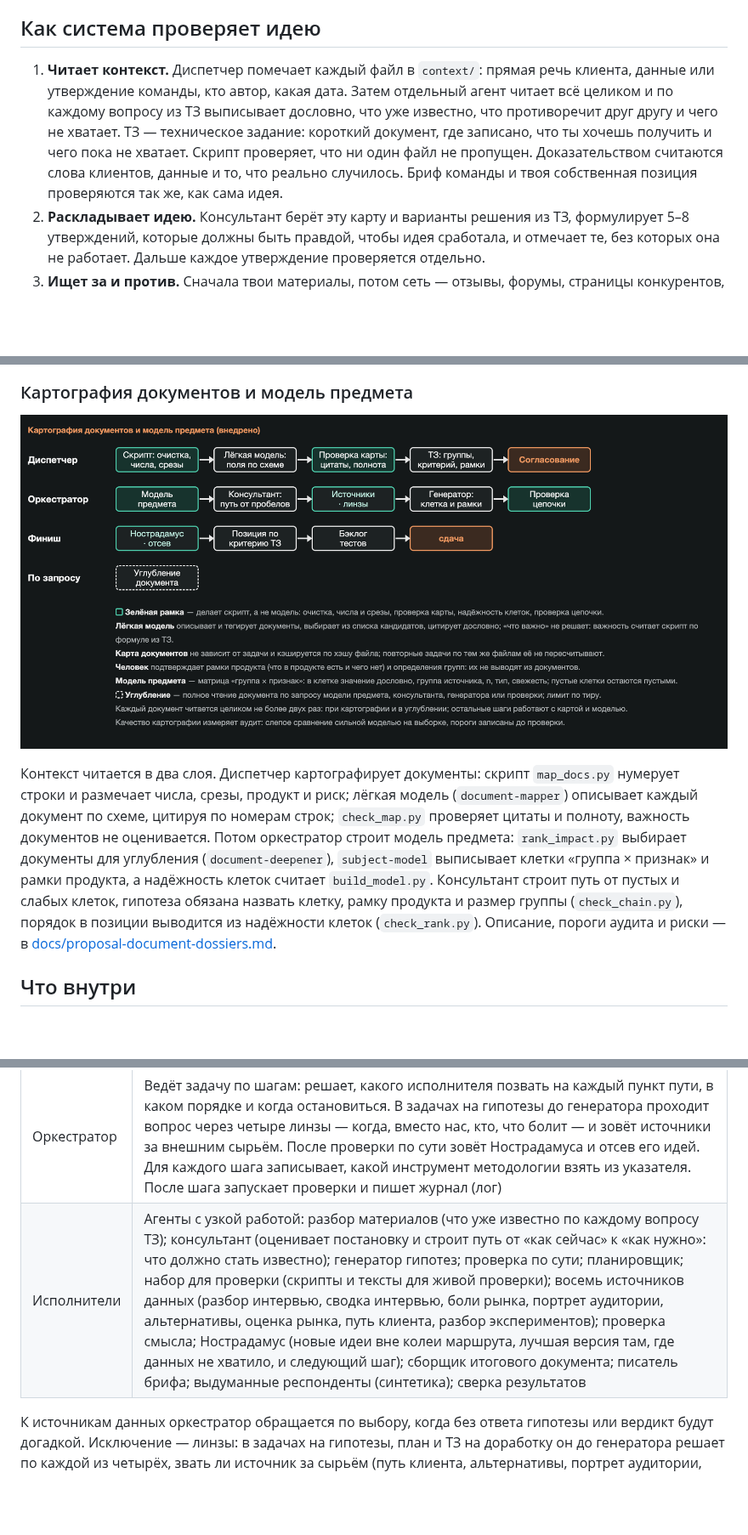
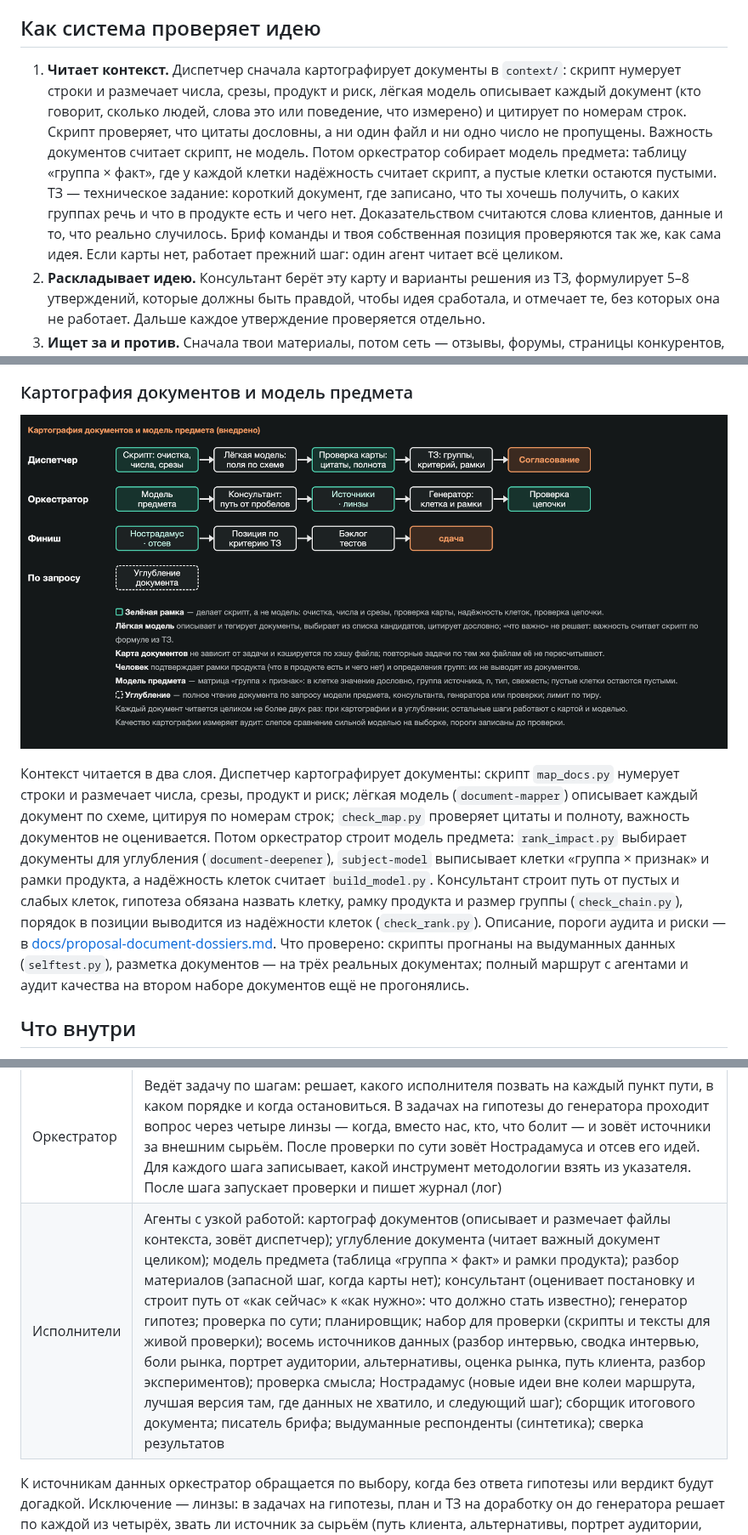
Before and after one commit to DingzhiboMike/Test-your-might, a Markdown page: README.md, 3 parts joined by grey strips. Shown at 85% size. Drawn GitHub-style; blank space fills up the shorter version.

```diff
--- a/README.md
+++ b/README.md
@@ -6,7 +6,7 @@
 
 ## Как система проверяет идею
 
-1. **Читает контекст.** Диспетчер помечает каждый файл в `context/`: прямая речь клиента, данные или утверждение команды, кто автор, какая дата. Затем отдельный агент читает всё целиком и по каждому вопросу из ТЗ выписывает дословно, что уже известно, что противоречит друг другу и чего не хватает. ТЗ — техническое задание: короткий документ, где записано, что ты хочешь получить и чего пока не хватает. Скрипт проверяет, что ни один файл не пропущен. Доказательством считаются слова клиентов, данные и то, что реально случилось. Бриф команды и твоя собственная позиция проверяются так же, как сама идея.
+1. **Читает контекст.** Диспетчер сначала картографирует документы в `context/`: скрипт нумерует строки и размечает числа, срезы, продукт и риск, лёгкая модель описывает каждый документ (кто говорит, сколько людей, слова это или поведение, что измерено) и цитирует по номерам строк. Скрипт проверяет, что цитаты дословны, а ни один файл и ни одно число не пропущены. Важность документов считает скрипт, не модель. Потом оркестратор собирает модель предмета: таблицу «группа × факт», где у каждой клетки надёжность считает скрипт, а пустые клетки остаются пустыми. ТЗ — техническое задание: короткий документ, где записано, что ты хочешь получить, о каких группах речь и что в продукте есть и чего нет. Доказательством считаются слова клиентов, данные и то, что реально случилось. Бриф команды и твоя собственная позиция проверяются так же, как сама идея. Если карты нет, работает прежний шаг: один агент читает всё целиком.
 2. **Раскладывает идею.** Консультант берёт эту карту и варианты решения из ТЗ, формулирует 5–8 утверждений, которые должны быть правдой, чтобы идея сработала, и отмечает те, без которых она не работает. Дальше каждое утверждение проверяется отдельно.
 3. **Ищет за и против.** Сначала твои материалы, потом сеть — отзывы, форумы, страницы конкурентов, отчёты. Под каждое утверждение есть запрос, который мог бы его опровергнуть. Три пересказа одной статьи считаются одним источником.
 4. **Оставляет след.** Фрагмент, на котором стоит вывод, приводится дословно со ссылкой, и скрипт сверяет его с текстом источника. Число — с источником, периодом и формулой, если оно посчитано.
@@ -29,5 +29,5 @@
 
-Контекст читается в два слоя. Диспетчер картографирует документы: скрипт `map_docs.py` нумерует строки и размечает числа, срезы, продукт и риск; лёгкая модель (`document-mapper`) описывает каждый документ по схеме, цитируя по номерам строк; `check_map.py` проверяет цитаты и полноту, важность документов не оценивается. Потом оркестратор строит модель предмета: `rank_impact.py` выбирает документы для углубления (`document-deepener`), `subject-model` выписывает клетки «группа × признак» и рамки продукта, а надёжность клеток считает `build_model.py`. Консультант строит путь от пустых и слабых клеток, гипотеза обязана назвать клетку, рамку продукта и размер группы (`check_chain.py`), порядок в позиции выводится из надёжности клеток (`check_rank.py`). Описание, пороги аудита и риски — в [docs/proposal-document-dossiers.md](docs/proposal-document-dossiers.md).
+Контекст читается в два слоя. Диспетчер картографирует документы: скрипт `map_docs.py` нумерует строки и размечает числа, срезы, продукт и риск; лёгкая модель (`document-mapper`) описывает каждый документ по схеме, цитируя по номерам строк; `check_map.py` проверяет цитаты и полноту, важность документов не оценивается. Потом оркестратор строит модель предмета: `rank_impact.py` выбирает документы для углубления (`document-deepener`), `subject-model` выписывает клетки «группа × признак» и рамки продукта, а надёжность клеток считает `build_model.py`. Консультант строит путь от пустых и слабых клеток, гипотеза обязана назвать клетку, рамку продукта и размер группы (`check_chain.py`), порядок в позиции выводится из надёжности клеток (`check_rank.py`). Описание, пороги аудита и риски — в [docs/proposal-document-dossiers.md](docs/proposal-document-dossiers.md). Что проверено: скрипты прогнаны на выдуманных данных (`selftest.py`), разметка документов — на трёх реальных документах; полный маршрут с агентами и аудит качества на втором наборе документов ещё не прогонялись.
 
 
 ## Что внутри
@@ -67,7 +67,7 @@
 | Диспетчер | Превращает запрос в ТЗ: что ты хочешь получить, чего не хватает, какой результат будет. Задаёт три вопроса о том, что важнее всего уточнить. Если дело идёт к живой проверке, добавляет четвёртый, необязательный: сделать ли пробный прогон — задать будущие вопросы выдуманным респондентам и посмотреть, какие из них наводящие или непонятные (дольше и дороже, ничего не доказывает про реальных клиентов). Исполнителей диспетчер не выбирает |
 | Человек | Отвечает на вопросы диспетчера (три, иногда четыре) и согласует ТЗ одним сообщением. Это единственная пауза во всей системе |
 | Оркестратор | Ведёт задачу по шагам: решает, какого исполнителя позвать на каждый пункт пути, в каком порядке и когда остановиться. В задачах на гипотезы до генератора проходит вопрос через четыре линзы — когда, вместо нас, кто, что болит — и зовёт источники за внешним сырьём. После проверки по сути зовёт Нострадамуса и отсев его идей. Для каждого шага записывает, какой инструмент методологии взять из указателя. После шага запускает проверки и пишет журнал (лог) |
-| Исполнители | Агенты с узкой работой: разбор материалов (что уже известно по каждому вопросу ТЗ); консультант (оценивает постановку и строит путь от «как сейчас» к «как нужно»: что должно стать известно); генератор гипотез; проверка по сути; планировщик; набор для проверки (скрипты и тексты для живой проверки); восемь источников данных (разбор интервью, сводка интервью, боли рынка, портрет аудитории, альтернативы, оценка рынка, путь клиента, разбор экспериментов); проверка смысла; Нострадамус (новые идеи вне колеи маршрута, лучшая версия там, где данных не хватило, и следующий шаг); сборщик итогового документа; писатель брифа; выдуманные респонденты (синтетика); сверка результатов |
+| Исполнители | Агенты с узкой работой: картограф документов (описывает и размечает файлы контекста, зовёт диспетчер); углубление документа (читает важный документ целиком); модель предмета (таблица «группа × факт» и рамки продукта); разбор материалов (запасной шаг, когда карты нет); консультант (оценивает постановку и строит путь от «как сейчас» к «как нужно»: что должно стать известно); генератор гипотез; проверка по сути; планировщик; набор для проверки (скрипты и тексты для живой проверки); восемь источников данных (разбор интервью, сводка интервью, боли рынка, портрет аудитории, альтернативы, оценка рынка, путь клиента, разбор экспериментов); проверка смысла; Нострадамус (новые идеи вне колеи маршрута, лучшая версия там, где данных не хватило, и следующий шаг); сборщик итогового документа; писатель брифа; выдуманные респонденты (синтетика); сверка результатов |
 
 К источникам данных оркестратор обращается по выбору, когда без ответа гипотезы или вердикт будут догадкой. Исключение — линзы: в задачах на гипотезы, план и ТЗ на доработку он до генератора решает по каждой из четырёх, звать ли источник за сырьём (путь клиента, альтернативы, портрет аудитории, боли рынка), и при открытой сети хотя бы один зовёт обязательно — иначе гипотезы вырастают из одного корня. Если ответ лежит внутри компании (воронка, выгрузка, итоги прошлой кампании), система не ищет его в сети: оркестратор пишет запрос аналитику и кладёт его в итоговую сводку отдельным блоком.
 
```
Also changed, not shown: other parts of README.md (+11 -1 lines), docs/README.md (+1 -1 lines), docs/architecture-2-routes.png, 1 other file.
